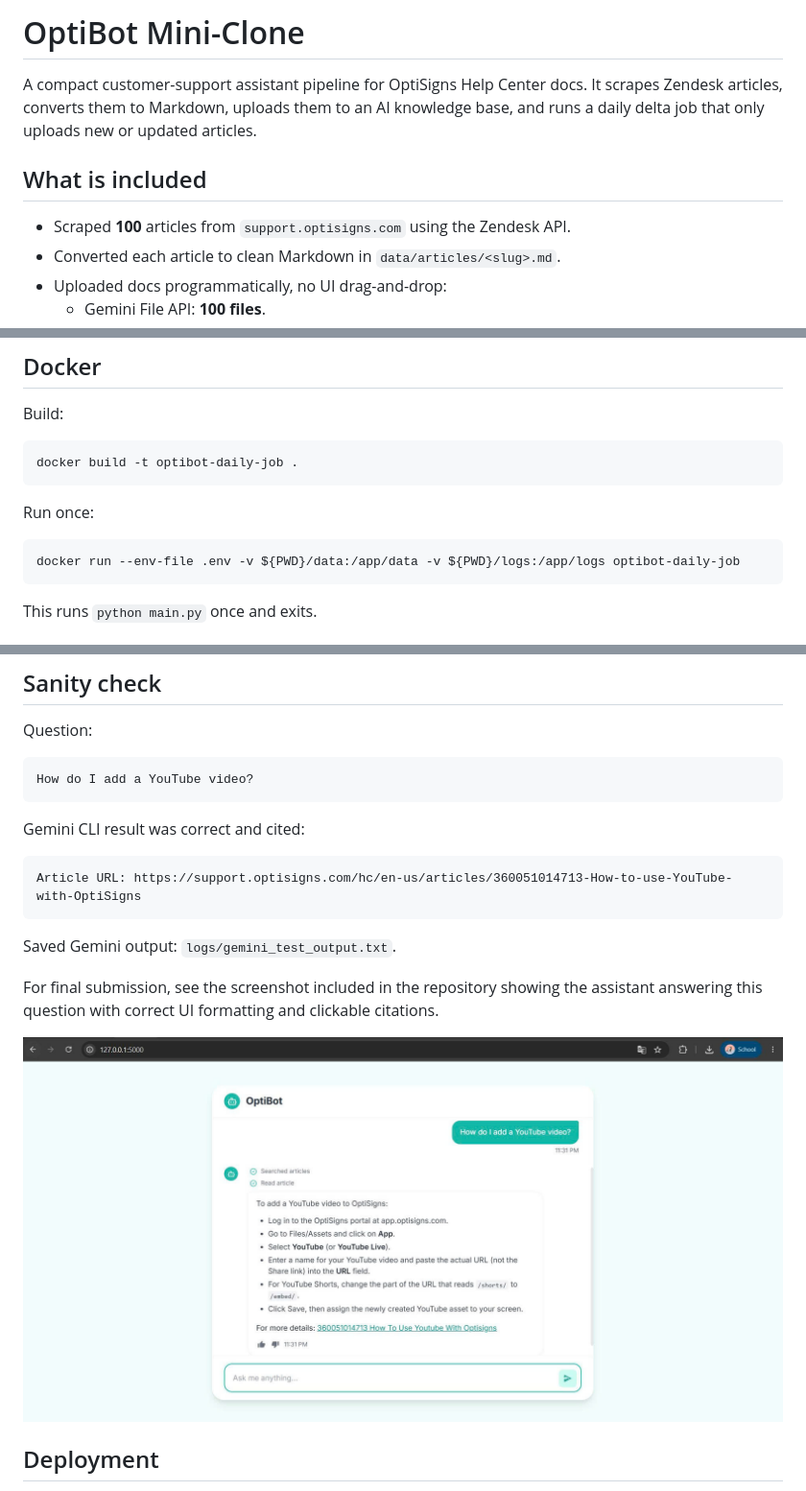
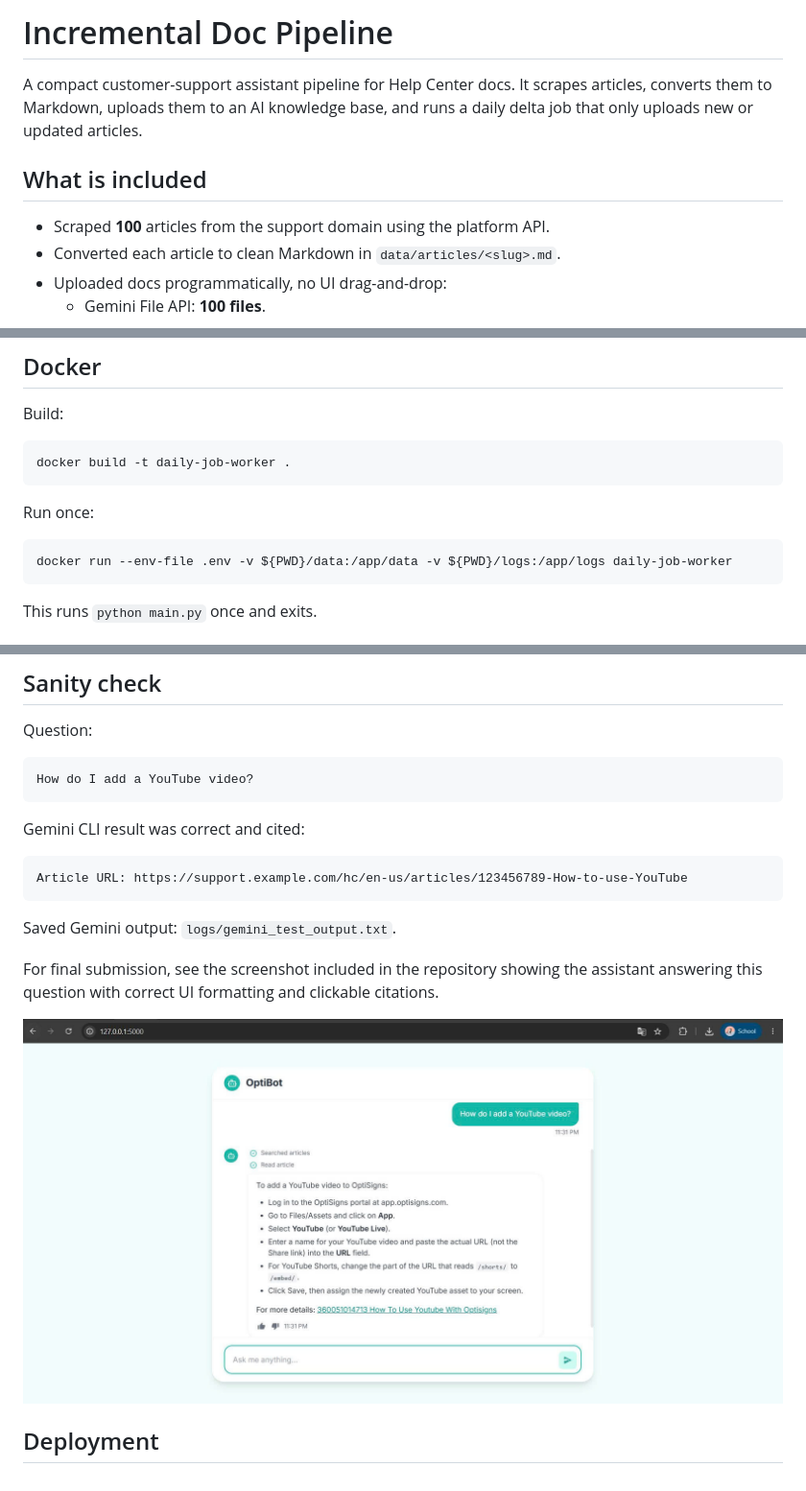
Before and after one commit to ThinhNguyen7204/incremental-doc-pipeline, a Markdown page: README.md, 3 parts joined by grey strips. Shown at 96% size. Rendered like a GitHub page.

Commit message:
docs: anonymize project name and sensitive brand keywords

````diff
--- a/README.md
+++ b/README.md
@@ -1,10 +1,10 @@
-# OptiBot Mini-Clone
+# Incremental Doc Pipeline
 
-A compact customer-support assistant pipeline for OptiSigns Help Center docs. It scrapes Zendesk articles, converts them to Markdown, uploads them to an AI knowledge base, and runs a daily delta job that only uploads new or updated articles.
+A compact customer-support assistant pipeline for Help Center docs. It scrapes articles, converts them to Markdown, uploads them to an AI knowledge base, and runs a daily delta job that only uploads new or updated articles.
 
 ## What is included
 
-- Scraped **100** articles from `support.optisigns.com` using the Zendesk API.
+- Scraped **100** articles from the support domain using the platform API.
 - Converted each article to clean Markdown in `data/articles/<slug>.md`.
 - Uploaded docs programmatically, no UI drag-and-drop:
   - Gemini File API: **100 files**.
@@ -93,13 +93,13 @@ The daily job exits `0` on success.
 Build:
 
 ```powershell
-docker build -t optibot-daily-job .
+docker build -t daily-job-worker .
 ```
 
 Run once:
 
 ```powershell
-docker run --env-file .env -v ${PWD}/data:/app/data -v ${PWD}/logs:/app/logs optibot-daily-job
+docker run --env-file .env -v ${PWD}/data:/app/data -v ${PWD}/logs:/app/logs daily-job-worker
 ```
 
 This runs `python main.py` once and exits.
@@ -154,7 +154,7 @@ How do I add a YouTube video?
 Gemini CLI result was correct and cited:
 
 ```text
-Article URL: https://support.optisigns.com/hc/en-us/articles/360051014713-How-to-use-YouTube-with-OptiSigns
+Article URL: https://support.example.com/hc/en-us/articles/123456789-How-to-use-YouTube
 ```
 
 Saved Gemini output: `logs/gemini_test_output.txt`.
````
Also changed, not shown: other parts of README.md (+1 -1 lines).
